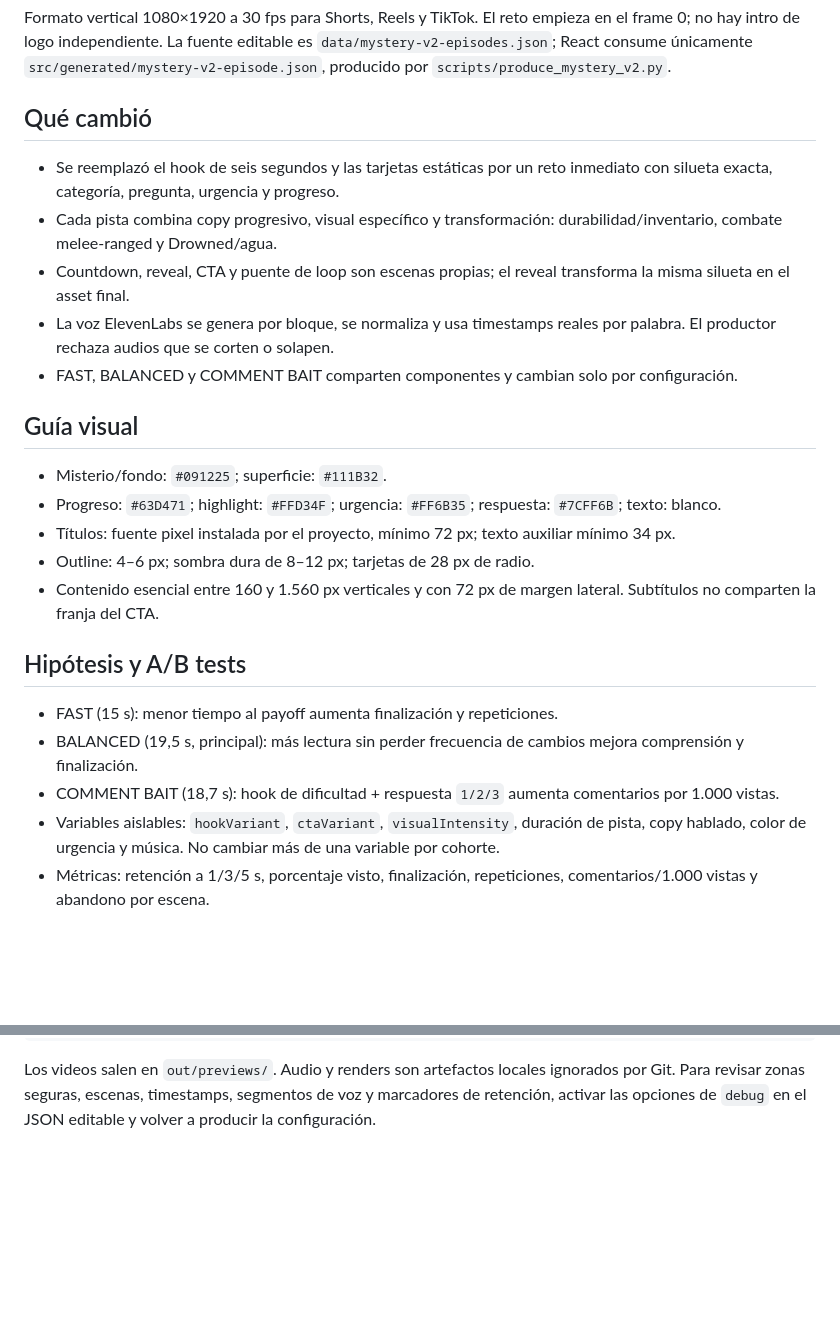
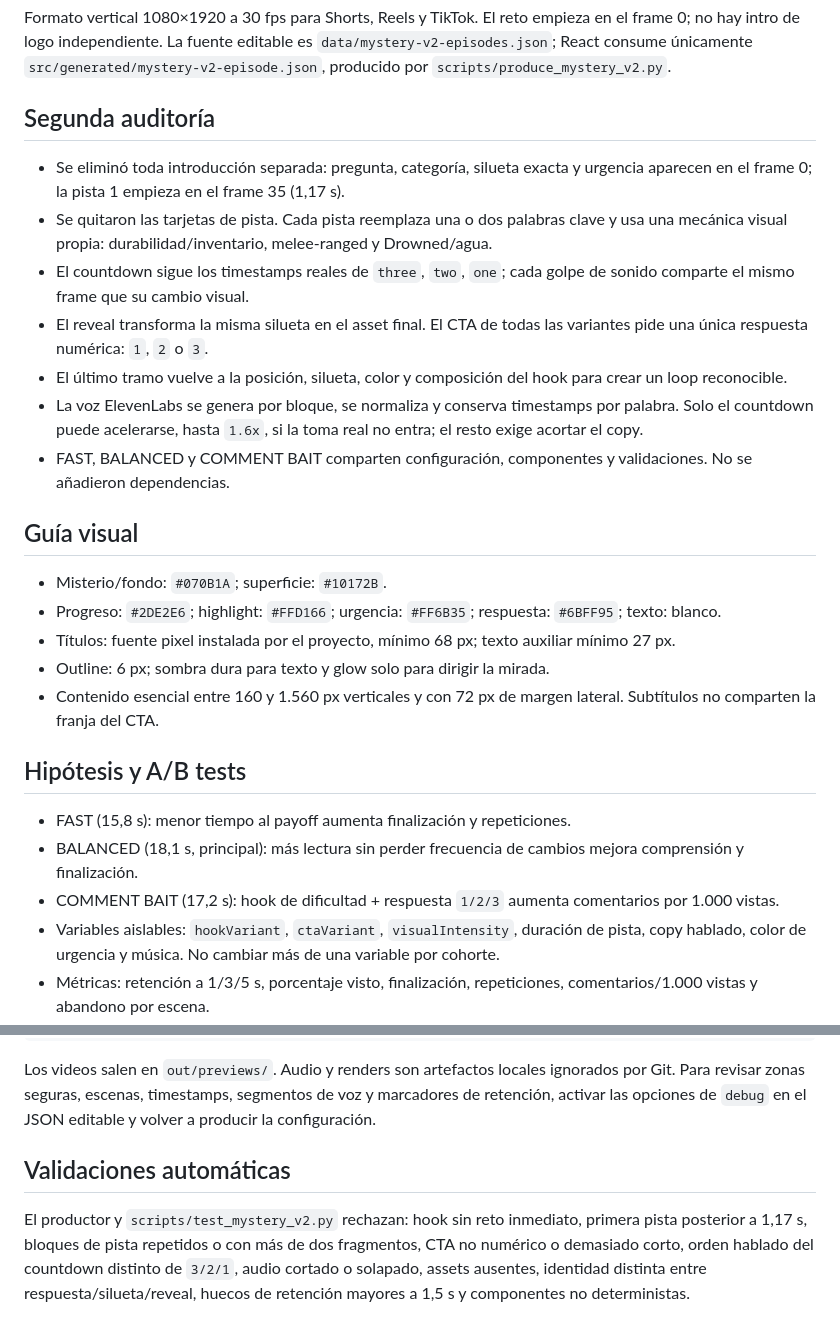
Before and after one commit to BrianGelhorn/WhatAmICraft, a Markdown page: docs/mystery-v2.md, 2 parts joined by grey strips. Rendered like a GitHub page; blank space fills up the shorter version.

Commit message:
docs: document mystery v2 second pass

````diff
--- a/docs/mystery-v2.md
+++ b/docs/mystery-v2.md
@@ -2,27 +2,29 @@
 
 Formato vertical 1080×1920 a 30 fps para Shorts, Reels y TikTok. El reto empieza en el frame 0; no hay intro de logo independiente. La fuente editable es `data/mystery-v2-episodes.json`; React consume únicamente `src/generated/mystery-v2-episode.json`, producido por `scripts/produce_mystery_v2.py`.
 
-## Qué cambió
+## Segunda auditoría
 
-- Se reemplazó el hook de seis segundos y las tarjetas estáticas por un reto inmediato con silueta exacta, categoría, pregunta, urgencia y progreso.
-- Cada pista combina copy progresivo, visual específico y transformación: durabilidad/inventario, combate melee-ranged y Drowned/agua.
-- Countdown, reveal, CTA y puente de loop son escenas propias; el reveal transforma la misma silueta en el asset final.
-- La voz ElevenLabs se genera por bloque, se normaliza y usa timestamps reales por palabra. El productor rechaza audios que se corten o solapen.
-- FAST, BALANCED y COMMENT BAIT comparten componentes y cambian solo por configuración.
+- Se eliminó toda introducción separada: pregunta, categoría, silueta exacta y urgencia aparecen en el frame 0; la pista 1 empieza en el frame 35 (1,17 s).
+- Se quitaron las tarjetas de pista. Cada pista reemplaza una o dos palabras clave y usa una mecánica visual propia: durabilidad/inventario, melee-ranged y Drowned/agua.
+- El countdown sigue los timestamps reales de `three`, `two`, `one`; cada golpe de sonido comparte el mismo frame que su cambio visual.
+- El reveal transforma la misma silueta en el asset final. El CTA de todas las variantes pide una única respuesta numérica: `1`, `2` o `3`.
+- El último tramo vuelve a la posición, silueta, color y composición del hook para crear un loop reconocible.
+- La voz ElevenLabs se genera por bloque, se normaliza y conserva timestamps por palabra. Solo el countdown puede acelerarse, hasta `1.6x`, si la toma real no entra; el resto exige acortar el copy.
+- FAST, BALANCED y COMMENT BAIT comparten configuración, componentes y validaciones. No se añadieron dependencias.
 
 ## Guía visual
 
-- Misterio/fondo: `#091225`; superficie: `#111B32`.
-- Progreso: `#63D471`; highlight: `#FFD34F`; urgencia: `#FF6B35`; respuesta: `#7CFF6B`; texto: blanco.
-- Títulos: fuente pixel instalada por el proyecto, mínimo 72 px; texto auxiliar mínimo 34 px.
-- Outline: 4–6 px; sombra dura de 8–12 px; tarjetas de 28 px de radio.
+- Misterio/fondo: `#070B1A`; superficie: `#10172B`.
+- Progreso: `#2DE2E6`; highlight: `#FFD166`; urgencia: `#FF6B35`; respuesta: `#6BFF95`; texto: blanco.
+- Títulos: fuente pixel instalada por el proyecto, mínimo 68 px; texto auxiliar mínimo 27 px.
+- Outline: 6 px; sombra dura para texto y glow solo para dirigir la mirada.
 - Contenido esencial entre 160 y 1.560 px verticales y con 72 px de margen lateral. Subtítulos no comparten la franja del CTA.
 
 ## Hipótesis y A/B tests
 
-- FAST (15 s): menor tiempo al payoff aumenta finalización y repeticiones.
-- BALANCED (19,5 s, principal): más lectura sin perder frecuencia de cambios mejora comprensión y finalización.
-- COMMENT BAIT (18,7 s): hook de dificultad + respuesta `1/2/3` aumenta comentarios por 1.000 vistas.
+- FAST (15,8 s): menor tiempo al payoff aumenta finalización y repeticiones.
+- BALANCED (18,1 s, principal): más lectura sin perder frecuencia de cambios mejora comprensión y finalización.
+- COMMENT BAIT (17,2 s): hook de dificultad + respuesta `1/2/3` aumenta comentarios por 1.000 vistas.
 - Variables aislables: `hookVariant`, `ctaVariant`, `visualIntensity`, duración de pista, copy hablado, color de urgencia y música. No cambiar más de una variable por cohorte.
 - Métricas: retención a 1/3/5 s, porcentaje visto, finalización, repeticiones, comentarios/1.000 vistas y abandono por escena.
 
@@ -52,3 +54,7 @@ python scripts/produce_mystery_v2.py --all-variants --generate-audio --render
 ```
 
 Los videos salen en `out/previews/`. Audio y renders son artefactos locales ignorados por Git. Para revisar zonas seguras, escenas, timestamps, segmentos de voz y marcadores de retención, activar las opciones de `debug` en el JSON editable y volver a producir la configuración.
+
+## Validaciones automáticas
+
+El productor y `scripts/test_mystery_v2.py` rechazan: hook sin reto inmediato, primera pista posterior a 1,17 s, bloques de pista repetidos o con más de dos fragmentos, CTA no numérico o demasiado corto, orden hablado del countdown distinto de `3/2/1`, audio cortado o solapado, assets ausentes, identidad distinta entre respuesta/silueta/reveal, huecos de retención mayores a 1,5 s y componentes no deterministas.
````
